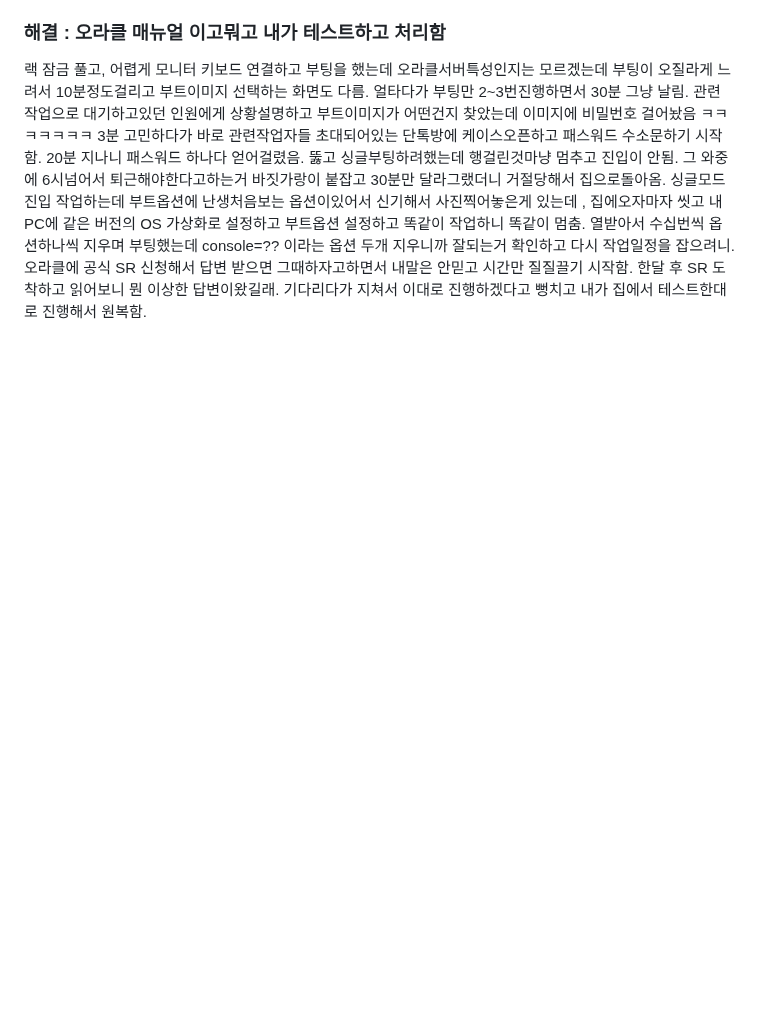
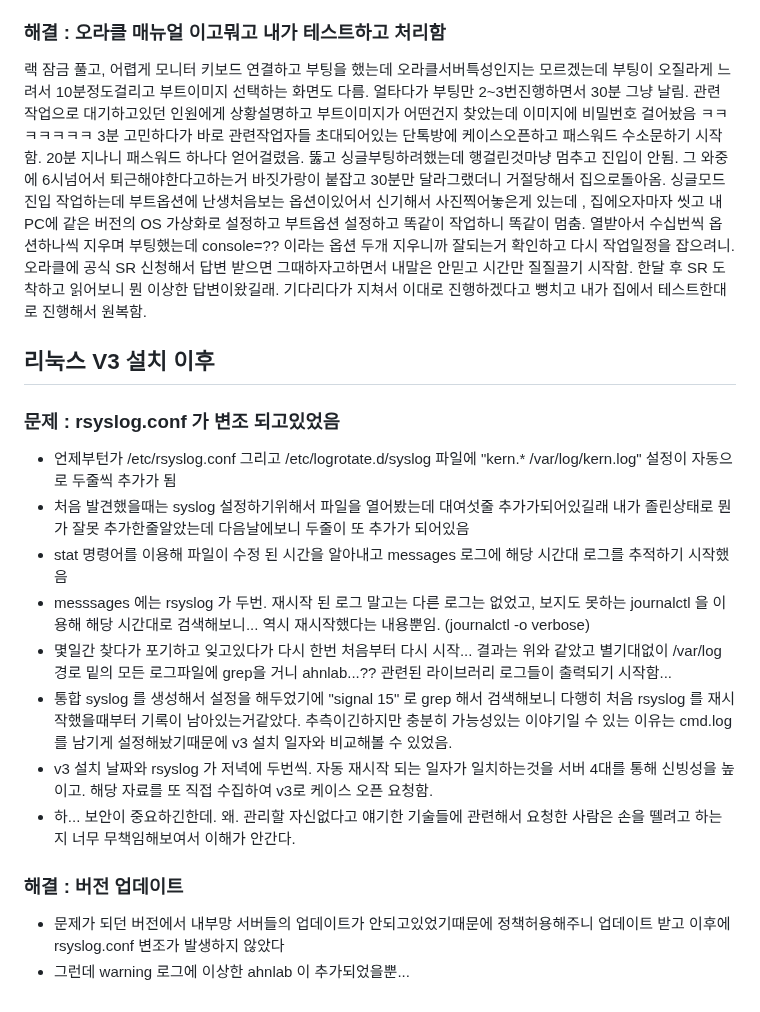
Before and after one commit to wlsejrdyd/linux, a Markdown page: Error/README.md, the part around the change. Rendered like a GitHub page; blank space fills up the shorter version.

```diff
--- a/Error/README.md
+++ b/Error/README.md
@@ -93,3 +93,17 @@ echo "0" > /proc/sys/net/nf_contrack_max
 싱글모드 진입 작업하는데 부트옵션에 난생처음보는 옵션이있어서 신기해서 사진찍어놓은게 있는데 , 집에오자마자 씻고 내 PC에 같은 버전의 OS 가상화로 설정하고 부트옵션 설정하고 똑같이 작업하니 똑같이 멈춤.
 열받아서 수십번씩 옵션하나씩 지우며 부팅했는데 console=?? 이라는 옵션 두개 지우니까 잘되는거 확인하고 다시 작업일정을 잡으려니. 오라클에 공식 SR 신청해서 답변 받으면 그때하자고하면서 내말은 안믿고 시간만 질질끌기 시작함.
 한달 후 SR 도착하고 읽어보니 뭔 이상한 답변이왔길래. 기다리다가 지쳐서 이대로 진행하겠다고 뻥치고 내가 집에서 테스트한대로 진행해서 원복함.
+
+## 리눅스 V3 설치 이후
+### 문제 : rsyslog.conf 가 변조 되고있었음
+* 언제부턴가 /etc/rsyslog.conf 그리고 /etc/logrotate.d/syslog 파일에 "kern.* /var/log/kern.log" 설정이 자동으로 두줄씩 추가가 됨
+* 처음 발견했을때는 syslog 설정하기위해서 파일을 열어봤는데 대여섯줄 추가가되어있길래 내가 졸린상태로 뭔가 잘못 추가한줄알았는데 다음날에보니 두줄이 또 추가가 되어있음
+* stat 명령어를 이용해 파일이 수정 된 시간을 알아내고 messages 로그에 해당 시간대 로그를 추적하기 시작했음
+* messsages 에는 rsyslog 가 두번. 재시작 된 로그 말고는 다른 로그는 없었고, 보지도 못하는 journalctl 을 이용해 해당 시간대로 검색해보니... 역시 재시작했다는 내용뿐임. (journalctl -o verbose)
+* 몇일간 찾다가 포기하고 잊고있다가 다시 한번 처음부터 다시 시작... 결과는 위와 같았고 별기대없이 /var/log 경로 밑의 모든 로그파일에 grep을 거니 ahnlab...?? 관련된 라이브러리 로그들이 출력되기 시작함...
+* 통합 syslog 를 생성해서 설정을 해두었기에 "signal 15" 로 grep 해서 검색해보니 다행히 처음 rsyslog 를 재시작했을때부터 기록이 남아있는거같았다. 추측이긴하지만 충분히 가능성있는 이야기일 수 있는 이유는 cmd.log 를 남기게 설정해놨기때문에 v3 설치 일자와 비교해볼 수 있었음.
+* v3 설치 날짜와 rsyslog 가 저녁에 두번씩. 자동 재시작 되는 일자가 일치하는것을 서버 4대를 통해 신빙성을 높이고. 해당 자료를 또 직접 수집하여 v3로 케이스 오픈 요청함.
+* 하... 보안이 중요하긴한데. 왜. 관리할 자신없다고 얘기한 기술들에 관련해서 요청한 사람은 손을 뗄려고 하는지 너무 무책임해보여서 이해가 안간다.
+### 해결 : 버전 업데이트
+* 문제가 되던 버전에서 내부망 서버들의 업데이트가 안되고있었기때문에 정책허용해주니 업데이트 받고 이후에 rsyslog.conf 변조가 발생하지 않았다
+* 그런데 warning 로그에 이상한 ahnlab 이 추가되었을뿐...
```
